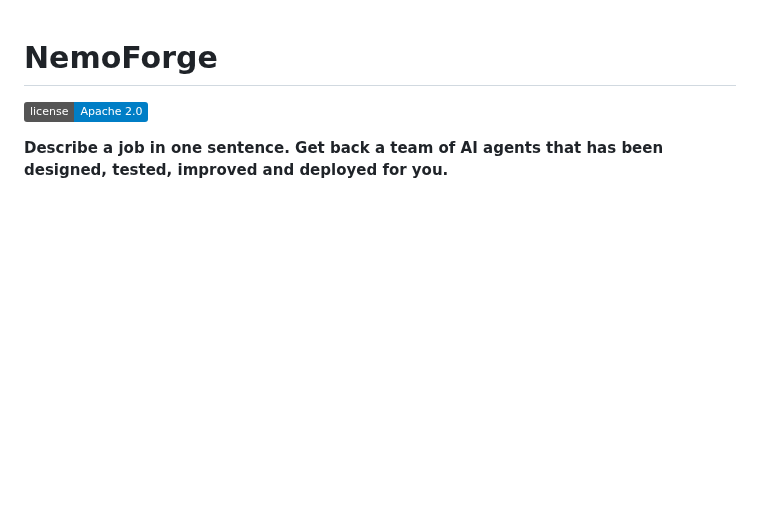
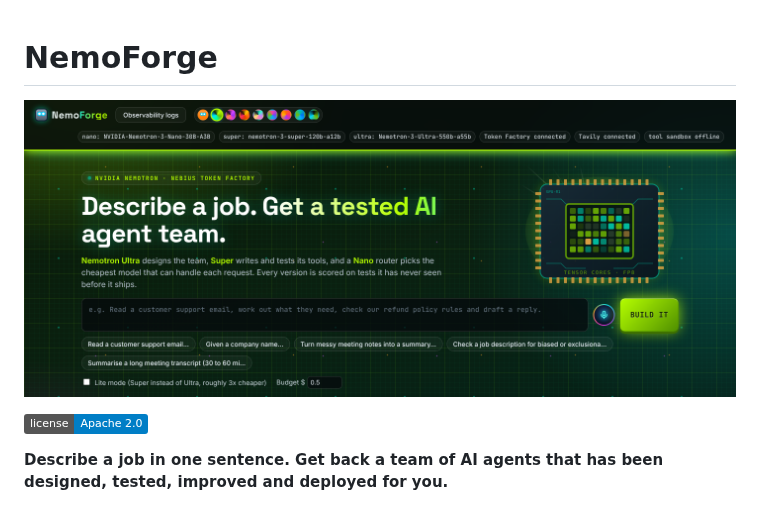
Before and after one commit to praveendataguy/Nemoforge, a Markdown page: README.md, the part around the change. Rendered like a GitHub page; pictures changed too: docs/home.png (added); badges without logos; blank space fills up the shorter version.

Commit message:
README: home page screenshot at the top
Co-Authored-By: Claude Opus 5.5 <noreply@anthropic.com>
Claude-Session: https://claude.ai/code/session_01A7at76kNmd7PS5yM5xeyfe

```diff
--- a/README.md
+++ b/README.md
@@ -1,4 +1,6 @@
 # NemoForge
+
+![NemoForge home page](docs/home.png)
 
 ![License: Apache 2.0](https://img.shields.io/badge/license-Apache%202.0-blue)
 
```
